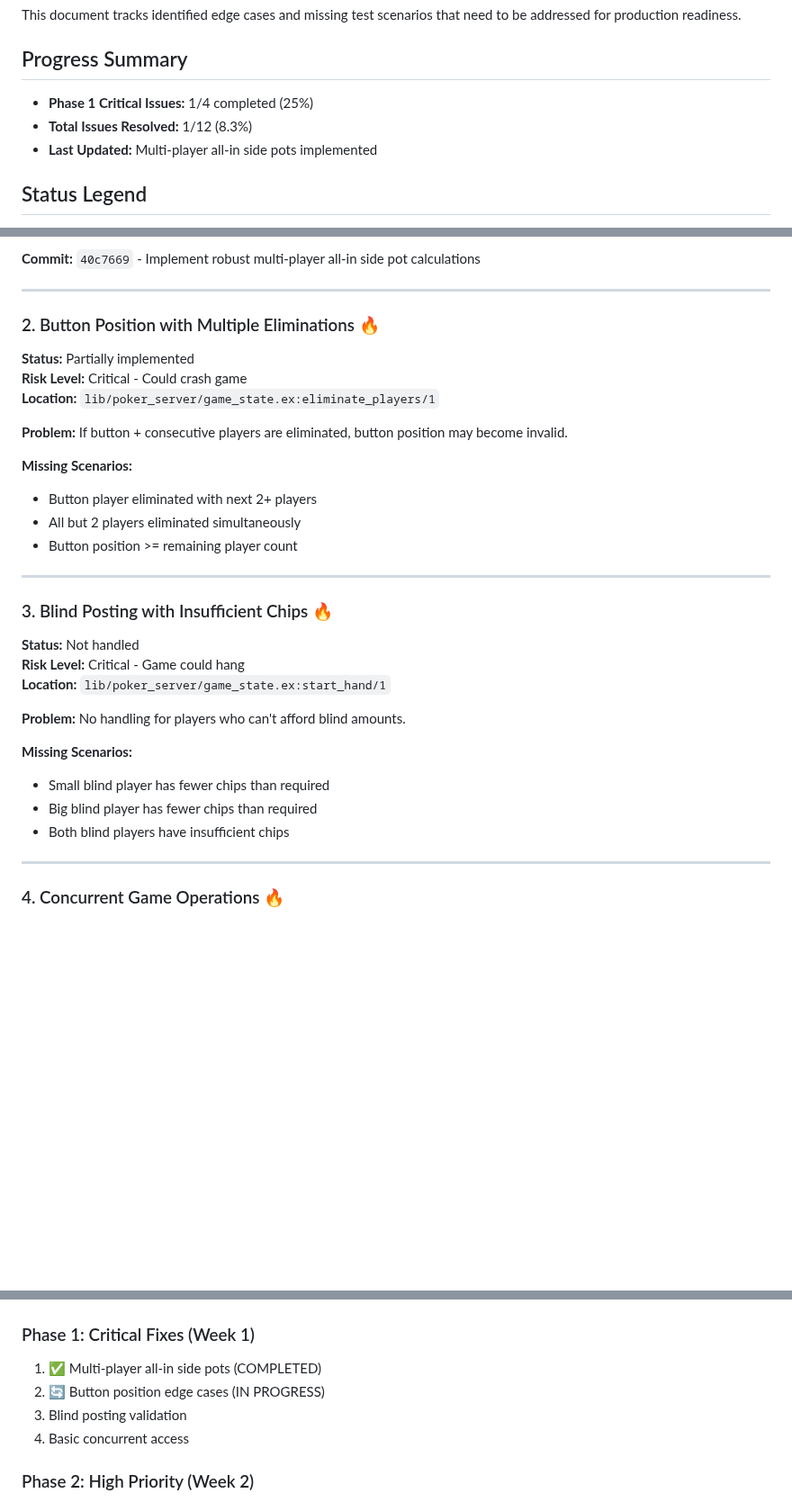
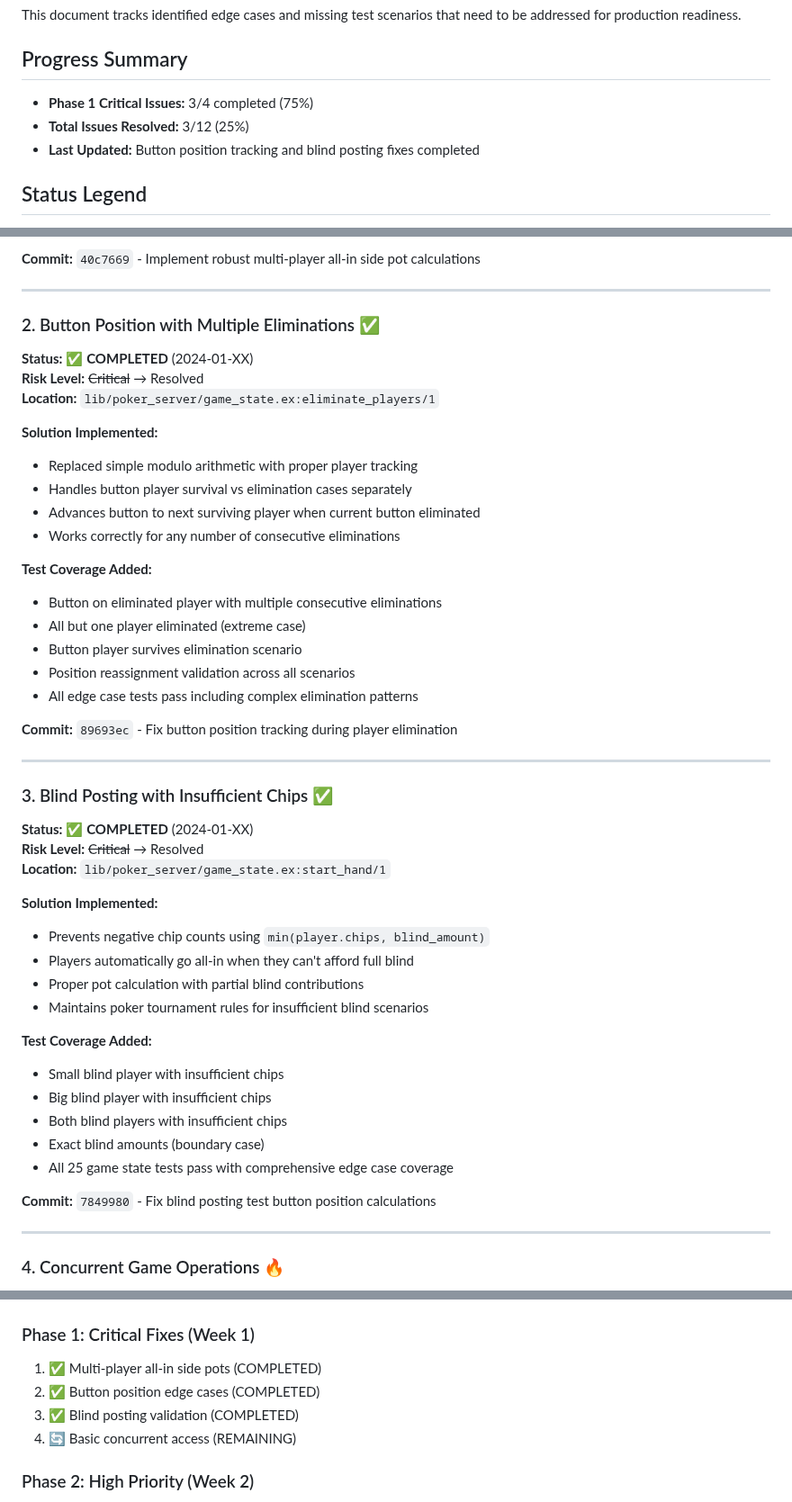
Before and after one commit to JoeyArrigo/ship-it, a Markdown page: poker_server/EDGE_CASES.md, 3 parts joined by grey strips. Shown at 90% size. Drawn GitHub-style; blank space fills up the shorter version.

Commit message:
Update EDGE_CASES.md progress: Phase 1 nearly complete
- Button position tracking: ✅ COMPLETED
- Blind posting with insufficient chips: ✅ COMPLETED
- Phase 1 progress: 3/4 completed (75%)
- Total issues resolved: 3/12 (25%)
- Only concurrent operations tests remaining for Phase 1

🤖 Generated with [Claude Code](https://claude.ai/code)

Co-Authored-By: Claude <noreply@anthropic.com>

```diff
--- a/poker_server/EDGE_CASES.md
+++ b/poker_server/EDGE_CASES.md
@@ -3,9 +3,9 @@
 This document tracks identified edge cases and missing test scenarios that need to be addressed for production readiness.
 
 ## Progress Summary
-- **Phase 1 Critical Issues:** 1/4 completed (25%)
-- **Total Issues Resolved:** 1/12 (8.3%)
-- **Last Updated:** Multi-player all-in side pots implemented
+- **Phase 1 Critical Issues:** 3/4 completed (75%)
+- **Total Issues Resolved:** 3/12 (25%)
+- **Last Updated:** Button position tracking and blind posting fixes completed
 
 ## Status Legend
 - 🔥 **Critical** - Could break in production
@@ -38,31 +38,47 @@ This document tracks identified edge cases and missing test scenarios that need
 
 ---
 
-### 2. Button Position with Multiple Eliminations 🔥
-**Status:** Partially implemented
-**Risk Level:** Critical - Could crash game
+### 2. Button Position with Multiple Eliminations ✅
+**Status:** ✅ **COMPLETED** (2024-01-XX)
+**Risk Level:** ~~Critical~~ → Resolved
 **Location:** `lib/poker_server/game_state.ex:eliminate_players/1`
 
-**Problem:** If button + consecutive players are eliminated, button position may become invalid.
+**Solution Implemented:**
+- Replaced simple modulo arithmetic with proper player tracking
+- Handles button player survival vs elimination cases separately
+- Advances button to next surviving player when current button eliminated
+- Works correctly for any number of consecutive eliminations
 
-**Missing Scenarios:**
-- Button player eliminated with next 2+ players
-- All but 2 players eliminated simultaneously
-- Button position >= remaining player count
+**Test Coverage Added:**
+- Button on eliminated player with multiple consecutive eliminations
+- All but one player eliminated (extreme case)
+- Button player survives elimination scenario
+- Position reassignment validation across all scenarios
+- All edge case tests pass including complex elimination patterns
+
+**Commit:** `89693ec` - Fix button position tracking during player elimination
 
 ---
 
-### 3. Blind Posting with Insufficient Chips 🔥
-**Status:** Not handled
-**Risk Level:** Critical - Game could hang
+### 3. Blind Posting with Insufficient Chips ✅
+**Status:** ✅ **COMPLETED** (2024-01-XX)
+**Risk Level:** ~~Critical~~ → Resolved
 **Location:** `lib/poker_server/game_state.ex:start_hand/1`
 
-**Problem:** No handling for players who can't afford blind amounts.
+**Solution Implemented:**
+- Prevents negative chip counts using `min(player.chips, blind_amount)`
+- Players automatically go all-in when they can't afford full blind
+- Proper pot calculation with partial blind contributions
+- Maintains poker tournament rules for insufficient blind scenarios
 
-**Missing Scenarios:**
-- Small blind player has fewer chips than required
-- Big blind player has fewer chips than required
-- Both blind players have insufficient chips
+**Test Coverage Added:**
+- Small blind player with insufficient chips
+- Big blind player with insufficient chips
+- Both blind players with insufficient chips
+- Exact blind amounts (boundary case)
+- All 25 game state tests pass with comprehensive edge case coverage
+
+**Commit:** `7849980` - Fix blind posting test button position calculations
 
 ---
 
@@ -178,9 +194,9 @@ This document tracks identified edge cases and missing test scenarios that need
 
 ### Phase 1: Critical Fixes (Week 1)
 1. ✅ Multi-player all-in side pots (COMPLETED)
-2. 🔄 Button position edge cases (IN PROGRESS)
-3. Blind posting validation
-4. Basic concurrent access
+2. ✅ Button position edge cases (COMPLETED)
+3. ✅ Blind posting validation (COMPLETED)
+4. 🔄 Basic concurrent access (REMAINING)
 
 ### Phase 2: High Priority (Week 2)
 1. Deck exhaustion handling
```
